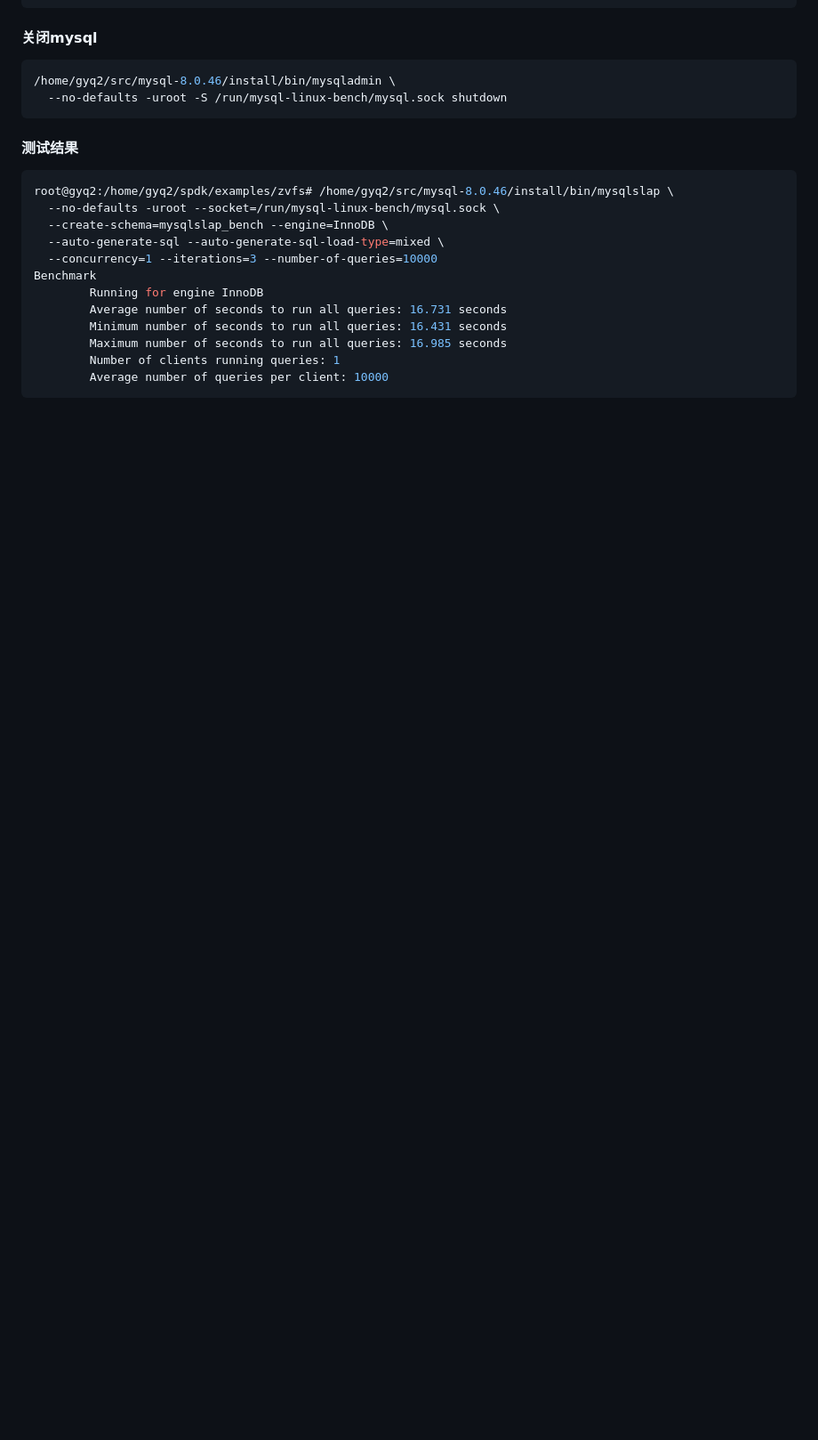
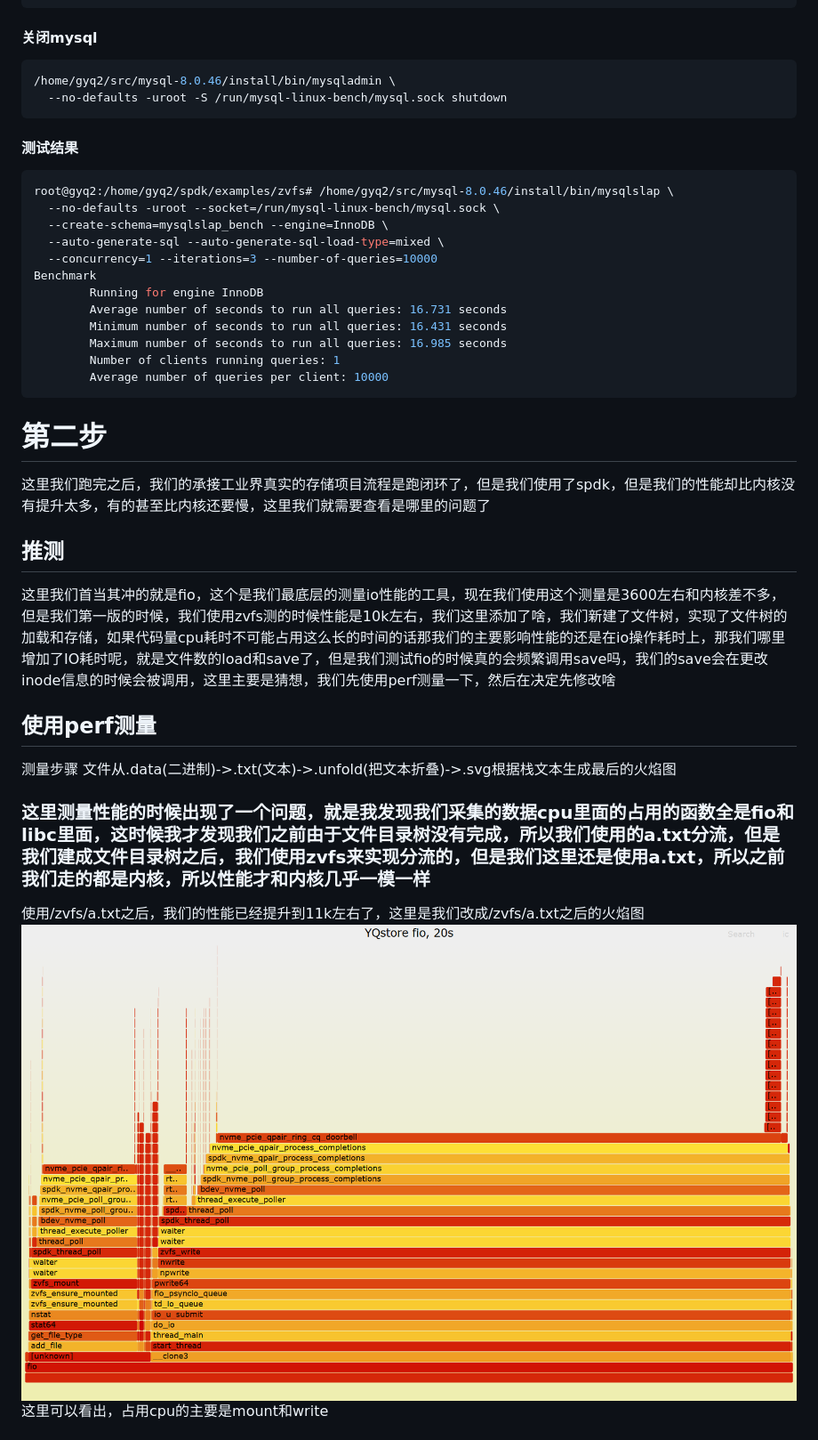
Before and after one commit to gyq110/YQstore, a Markdown page: LearnSpdk.md, the part around one of its changes. Shown at 89% size. Drawn GitHub-style; pictures changed too: image-3.png (added); blank space fills up the shorter version.

````diff
--- a/LearnSpdk.md
+++ b/LearnSpdk.md
@@ -1172,3 +1172,20 @@ Benchmark
         Number of clients running queries: 1
         Average number of queries per client: 10000
 ```
+
+
+# 第二步
+
+这里我们跑完之后，我们的承接工业界真实的存储项目流程是跑闭环了，但是我们使用了spdk，但是我们的性能却比内核没有提升太多，有的甚至比内核还要慢，这里我们就需要查看是哪里的问题了
+
+## 推测
+这里我们首当其冲的就是fio，这个是我们最底层的测量io性能的工具，现在我们使用这个测量是3600左右和内核差不多，但是我们第一版的时候，我们使用zvfs测的时候性能是10k左右，我们这里添加了啥，我们新建了文件树，实现了文件树的加载和存储，如果代码量cpu耗时不可能占用这么长的时间的话那我们的主要影响性能的还是在io操作耗时上，那我们哪里增加了IO耗时呢，就是文件数的load和save了，但是我们测试fio的时候真的会频繁调用save吗，我们的save会在更改inode信息的时候会被调用，这里主要是猜想，我们先使用perf测量一下，然后在决定先修改啥
+
+## 使用perf测量
+测量步骤
+文件从.data(二进制)->.txt(文本)->.unfold(把文本折叠)->.svg根据栈文本生成最后的火焰图
+### 这里测量性能的时候出现了一个问题，就是我发现我们采集的数据cpu里面的占用的函数全是fio和libc里面，这时候我才发现我们之前由于文件目录树没有完成，所以我们使用的a.txt分流，但是我们建成文件目录树之后，我们使用zvfs来实现分流的，但是我们这里还是使用a.txt，所以之前我们走的都是内核，所以性能才和内核几乎一模一样
+使用/zvfs/a.txt之后，我们的性能已经提升到11k左右了，这里是我们改成/zvfs/a.txt之后的火焰图
+![fio-火焰图](image-3.png)
+这里可以看出，占用cpu的主要是mount和write
+
````
Also changed, not shown: other parts of LearnSpdk.md (+32 -0 lines), image-4.png (added), image-5.png (added), 7 other files.
